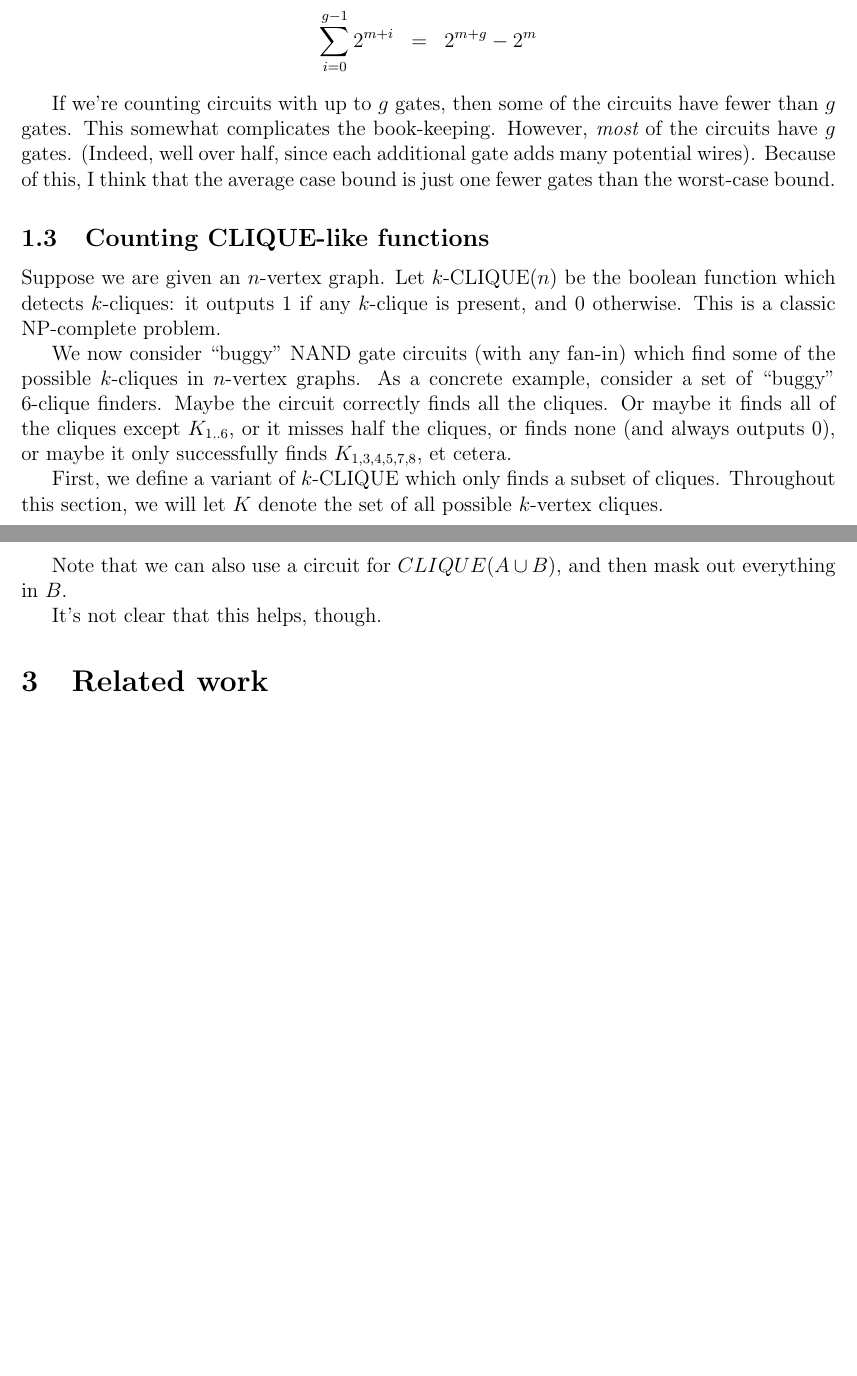
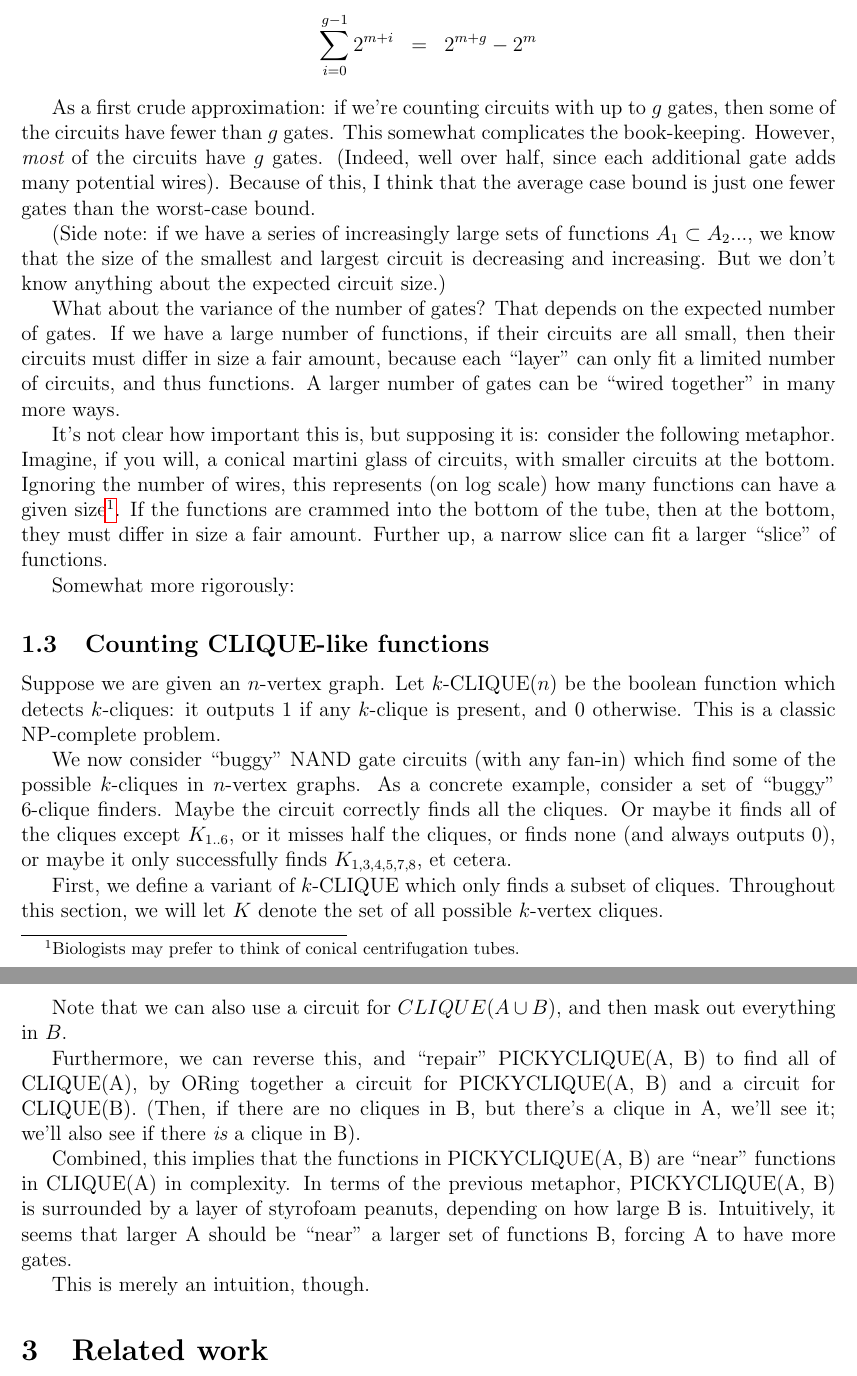
Before and after one commit to joshtburdick/misc, a LaTeX paper (countingBound/countingBound.tex): two parts of pages 4 and 8 of 11 before the commit and two parts of pages 4 and 10 of 12 after it, joined at a grey line, cut so that both start at the same text, the shorter picture padded with empty space. Compiled offline with pdfLaTeX.

Commit message:
Add martini glass intuition sketch
The LaTeX, does, however, compile. Woot!

```diff
--- a/countingBound/countingBound.tex
+++ b/countingBound/countingBound.tex
@@ -127,12 +137,42 @@ output bit, using up to $g$ NAND gates, as
 \sum_{i=0}^{g-1} 2^{m+i} & = & 2^{m+g} - 2^m
 \end{eqnarray*}
 
-If we're counting circuits with up to $g$ gates, then some of the circuits
+As a first crude approximation:
+if we're counting circuits with up to $g$ gates, then some of the circuits
 have fewer than $g$ gates. This somewhat complicates the book-keeping.
 However, {\em most} of the
 circuits have $g$ gates. (Indeed, well over half, since each additional
 gate adds many potential wires). Because of this, I think that the
 average case bound is just one fewer gates than the worst-case bound.
+
+(Side note: if we have a series of increasingly large
+sets of functions
+$A_1 \subset A_2 ...$, we know that the size of the smallest and
+largest circuit is decreasing and increasing. But we don't know
+anything about the expected circuit size.)
+
+What about the variance of the number of gates? That depends on the
+expected number of gates. If we have a large number of functions,
+if their circuits are all small, then their circuits must differ in
+size a fair amount, because each ``layer'' can only fit a limited
+number of circuits, and thus functions. A larger number of gates
+can be ``wired together'' in many more ways.
+
+It's not clear how important this is, but supposing it is: consider
+the following metaphor. Imagine, if you will, a conical martini
+glass of circuits, with smaller circuits at the bottom. Ignoring
+the number of wires, this represents (on log scale) how many
+functions can have a given size\footnote{Biologists may
+prefer to think of conical centrifugation tubes.}.
+If the functions are crammed into the bottom of the tube, then
+at the bottom, they must differ in size a fair amount. Further up,
+a narrow slice can fit a larger ``slice'' of functions.
+
+Somewhat more rigorously:
+
+
+
+
 
 \subsection{Counting CLIQUE-like functions}
 
@@ -436,7 +476,22 @@ E[|\bigC(PICKY-CLIQUE(A, B))|] - E[|\bigC(CLIQUE(B))|]
 Note that we can also use a circuit for $CLIQUE(A \cup B)$,
 and then mask out everything in $B$.
 
-It's not clear that this helps, though.
+Furthermore, we can reverse this, and ``repair''
+PICKYCLIQUE(A, B) to find all of CLIQUE(A), by ORing together
+a circuit for PICKYCLIQUE(A, B) and a circuit for CLIQUE(B).
+(Then, if there are no cliques in B, but there's a clique in A,
+we'll see it; we'll also see if there {\em is} a clique in B).
+
+Combined, this implies that the functions in
+PICKYCLIQUE(A, B) are ``near'' functions in CLIQUE(A) in
+complexity. In terms of the previous metaphor, PICKYCLIQUE(A, B)
+is surrounded by a layer of styrofoam peanuts, depending on how
+large B is. Intuitively, it seems that larger A should be
+``near'' a larger set of functions B, forcing A to have more
+gates.
+
+This is merely an intuition, though.
+
 
 \section{Related work}
 
```
Also changed, not shown: countingBound/countingBound.tex (14 more changed lines).
